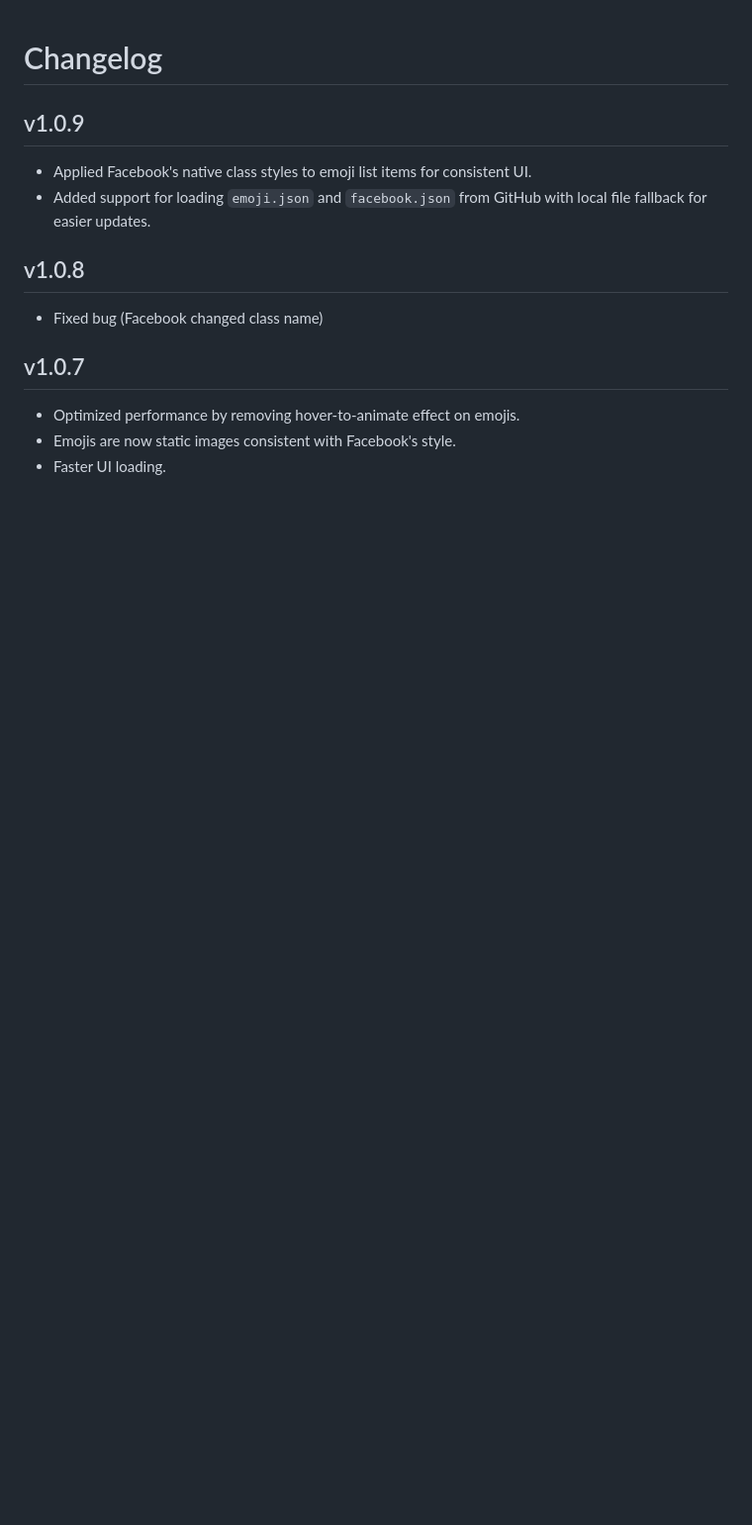
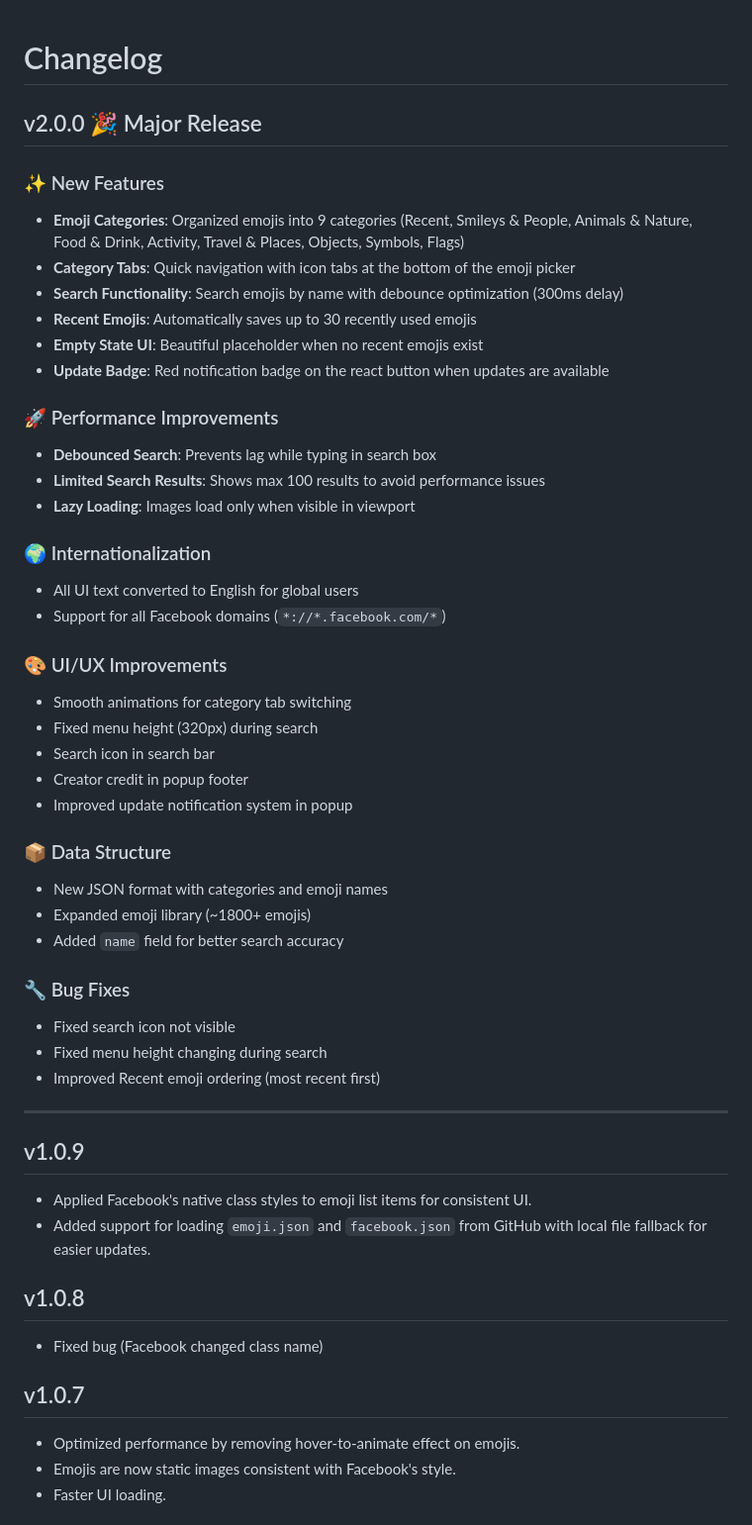
Before and after one commit to Erik9910x/FB-ReactX, a Markdown page: CHANGELOG.md, the part around the change. Shown: that part at 99% size. Rendered like a GitHub page; blank space fills up the shorter version.

```diff
--- a/CHANGELOG.md
+++ b/CHANGELOG.md
@@ -1,4 +1,41 @@
 # Changelog
+
+## v2.0.0 🎉 Major Release
+### ✨ New Features
+- **Emoji Categories**: Organized emojis into 9 categories (Recent, Smileys & People, Animals & Nature, Food & Drink, Activity, Travel & Places, Objects, Symbols, Flags)
+- **Category Tabs**: Quick navigation with icon tabs at the bottom of the emoji picker
+- **Search Functionality**: Search emojis by name with debounce optimization (300ms delay)
+- **Recent Emojis**: Automatically saves up to 30 recently used emojis
+- **Empty State UI**: Beautiful placeholder when no recent emojis exist
+- **Update Badge**: Red notification badge on the react button when updates are available
+
+### 🚀 Performance Improvements
+- **Debounced Search**: Prevents lag while typing in search box
+- **Limited Search Results**: Shows max 100 results to avoid performance issues
+- **Lazy Loading**: Images load only when visible in viewport
+
+### 🌍 Internationalization
+- All UI text converted to English for global users
+- Support for all Facebook domains (`*://*.facebook.com/*`)
+
+### 🎨 UI/UX Improvements
+- Smooth animations for category tab switching
+- Fixed menu height (320px) during search
+- Search icon in search bar
+- Creator credit in popup footer
+- Improved update notification system in popup
+
+### 📦 Data Structure
+- New JSON format with categories and emoji names
+- Expanded emoji library (~1800+ emojis)
+- Added `name` field for better search accuracy
+
+### 🔧 Bug Fixes
+- Fixed search icon not visible
+- Fixed menu height changing during search
+- Improved Recent emoji ordering (most recent first)
+
+---
 
 ## v1.0.9
 - Applied Facebook's native class styles to emoji list items for consistent UI.
```
Also changed, not shown: README.md (+12 -1 lines), screenshot/shot-1.png, screenshot/shot-2.png, 7 other files.
